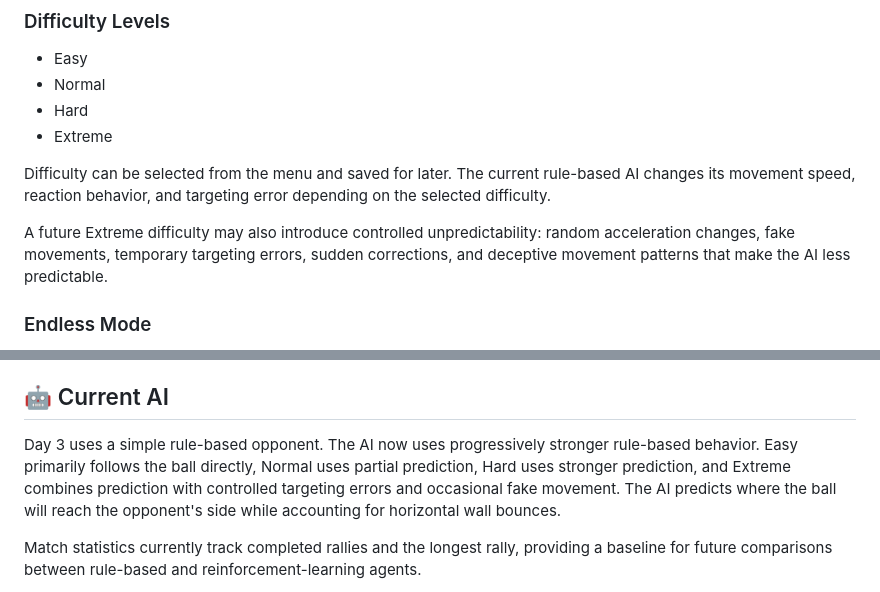
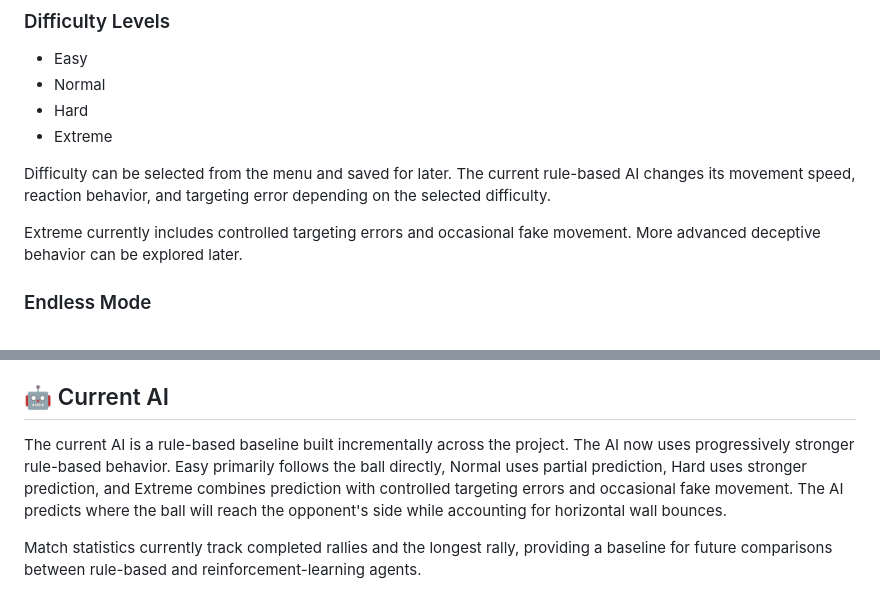
Before and after one commit to SiddhidhChChandra/PongMind, a Markdown page: README.md, 2 parts joined by grey strips. Rendered like a GitHub page.

```diff
--- a/README.md
+++ b/README.md
@@ -92,7 +108,7 @@ The core Pong gameplay loop is functional and has now been extended with a stron
 
 Difficulty can be selected from the menu and saved for later. The current rule-based AI changes its movement speed, reaction behavior, and targeting error depending on the selected difficulty.
 
-A future Extreme difficulty may also introduce controlled unpredictability: random acceleration changes, fake movements, temporary targeting errors, sudden corrections, and deceptive movement patterns that make the AI less predictable.
+Extreme currently includes controlled targeting errors and occasional fake movement. More advanced deceptive behavior can be explored later.
 
 ### Endless Mode
 
@@ -123,7 +139,7 @@ Planned power-ups include:
 
 ## 🤖 Current AI
 
-Day 3 uses a simple rule-based opponent. The AI now uses progressively stronger rule-based behavior. Easy primarily follows the ball directly, Normal uses partial prediction, Hard uses stronger prediction, and Extreme combines prediction with controlled targeting errors and occasional fake movement. The AI predicts where the ball will reach the opponent's side while accounting for horizontal wall bounces.
+The current AI is a rule-based baseline built incrementally across the project. The AI now uses progressively stronger rule-based behavior. Easy primarily follows the ball directly, Normal uses partial prediction, Hard uses stronger prediction, and Extreme combines prediction with controlled targeting errors and occasional fake movement. The AI predicts where the ball will reach the opponent's side while accounting for horizontal wall bounces.
 
 Match statistics currently track completed rallies and the longest rally, providing a baseline for future comparisons between rule-based and reinforcement-learning agents.
 
```
Also changed, not shown: other parts of README.md (+20 -5 lines).
